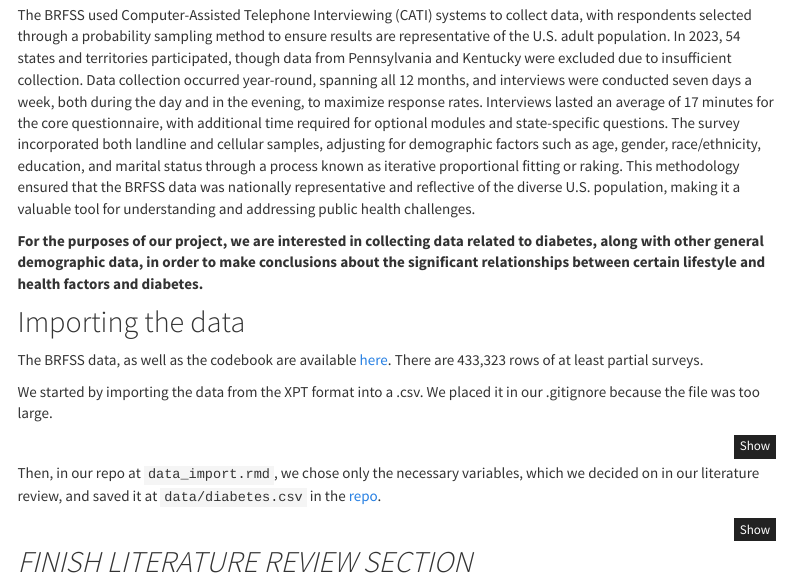
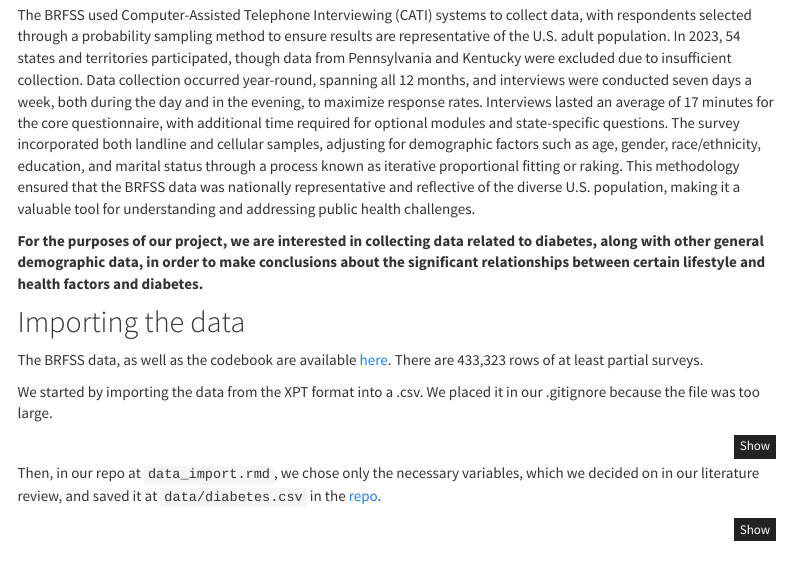
Before and after one commit to mayakrish85/t2d.github.io, an R Markdown document (data_processing.Rmd): the page in a window 1100 px wide, from 320 px down. The pictures show the output file data_processing.html that the author committed with the source, opened offline; library style sheets and scripts come from the installed R packages; menus at the side of the page are left out.

Commit message:
removed reminder from data processing file

````diff
--- a/data_processing.Rmd
+++ b/data_processing.Rmd
@@ -50,5 +50,3 @@
 ```{r export_data}
 write_csv(diabetes_df, "data/diabetes_data.csv")
 ```
-
-## *FINISH LITERATURE REVIEW SECTION*
````
Also changed, not shown: data_processing.html.
